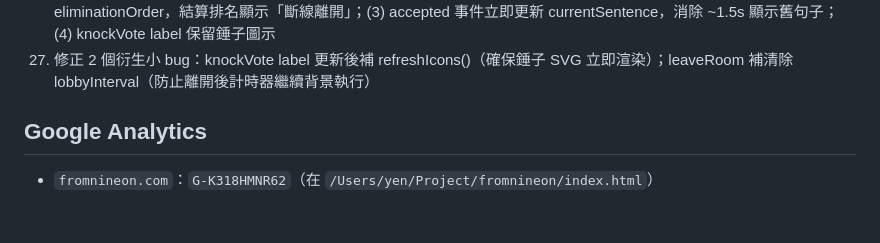
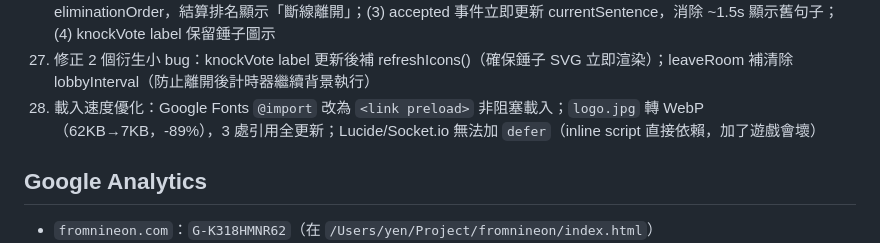
Before and after one commit to ritayen123/game, a Markdown page: CLAUDE.md, the part around the change. GitHub-like rendering; blank space fills up the shorter version.

Commit message:
docs: 更新 CLAUDE.md 第28條載入速度優化紀錄
Co-Authored-By: Claude Sonnet 4.6 <noreply@anthropic.com>

```diff
--- a/CLAUDE.md
+++ b/CLAUDE.md
@@ -56,6 +56,7 @@ git push
 25. 補齊縮圖圖示：加入 favicon.png(32×32)、icon-192.png(192×192)、icon-512.png(512×512)、og-image.jpg(1200×630)；index.html 補齊 OG/Twitter Card/apple-touch-icon/PWA/msapplication meta tags；manifest.json 更新為三個正確尺寸 PNG 圖示
 26. 修正 4 個玩家體驗 bug：(1) gameOver 改用 winnerId 判斷贏家，修正同名玩家贏家畫面錯誤；(2) 斷線玩家補入 eliminationOrder，結算排名顯示「斷線離開」；(3) accepted 事件立即更新 currentSentence，消除 ~1.5s 顯示舊句子；(4) knockVote label 保留錘子圖示
 27. 修正 2 個衍生小 bug：knockVote label 更新後補 refreshIcons()（確保錘子 SVG 立即渲染）；leaveRoom 補清除 lobbyInterval（防止離開後計時器繼續背景執行）
+28. 載入速度優化：Google Fonts `@import` 改為 `<link preload>` 非阻塞載入；`logo.jpg` 轉 WebP（62KB→7KB，-89%），3 處引用全更新；Lucide/Socket.io 無法加 `defer`（inline script 直接依賴，加了遊戲會壞）
 
 ## Google Analytics
 - `fromnineon.com`：`G-K318HMNR62`（在 `/Users/yen/Project/fromnineon/index.html`）
```
